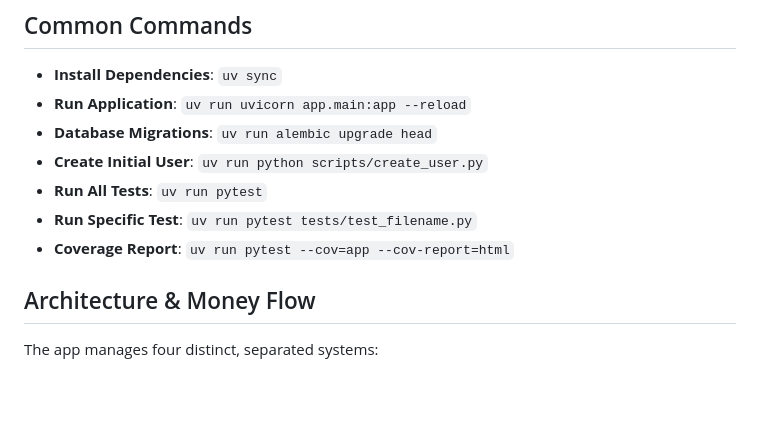
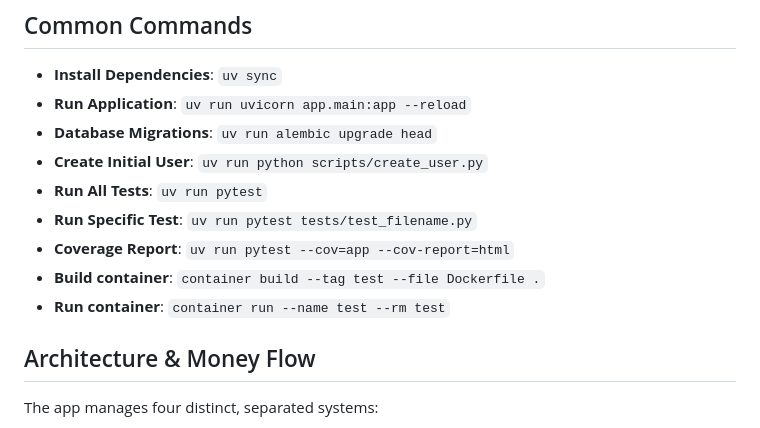
Before and after one commit to jmoeser/glow-worm, a Markdown page: CLAUDE.md, the part around the change. Drawn GitHub-style; blank space fills up the shorter version.

Commit message:
Update claude.md with container instructions

```diff
--- a/CLAUDE.md
+++ b/CLAUDE.md
@@ -14,6 +14,8 @@ A single-tenant household budgeting app. This is a Python/FastAPI project using:
 - **Run All Tests**: `uv run pytest`
 - **Run Specific Test**: `uv run pytest tests/test_filename.py`
 - **Coverage Report**: `uv run pytest --cov=app --cov-report=html`
+- **Build container**: `container build --tag test --file Dockerfile .`
+- **Run container**: `container run --name test --rm test`
 
 ## Architecture & Money Flow
 The app manages four distinct, separated systems:
```
